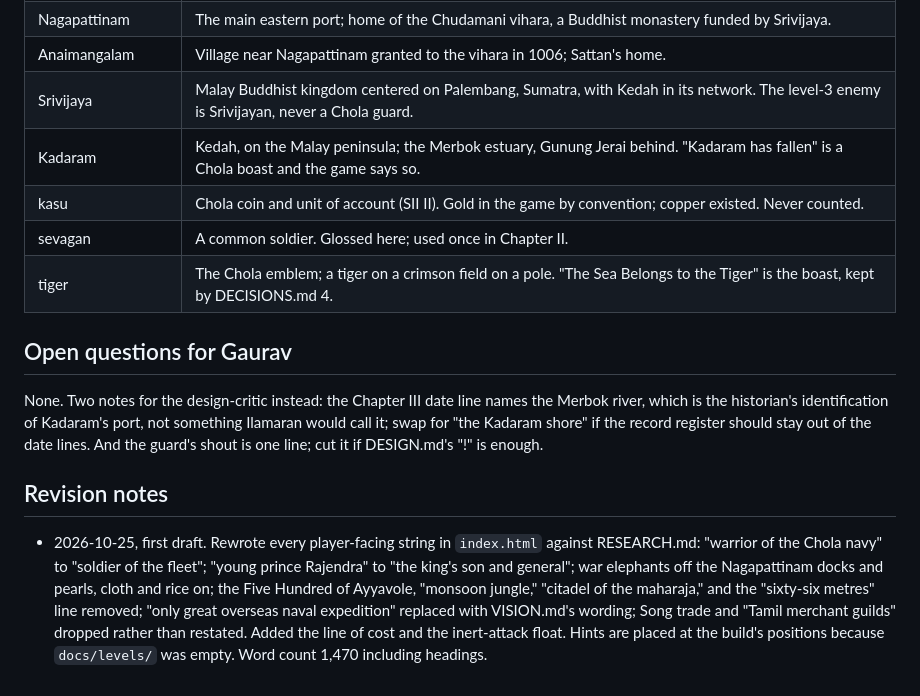
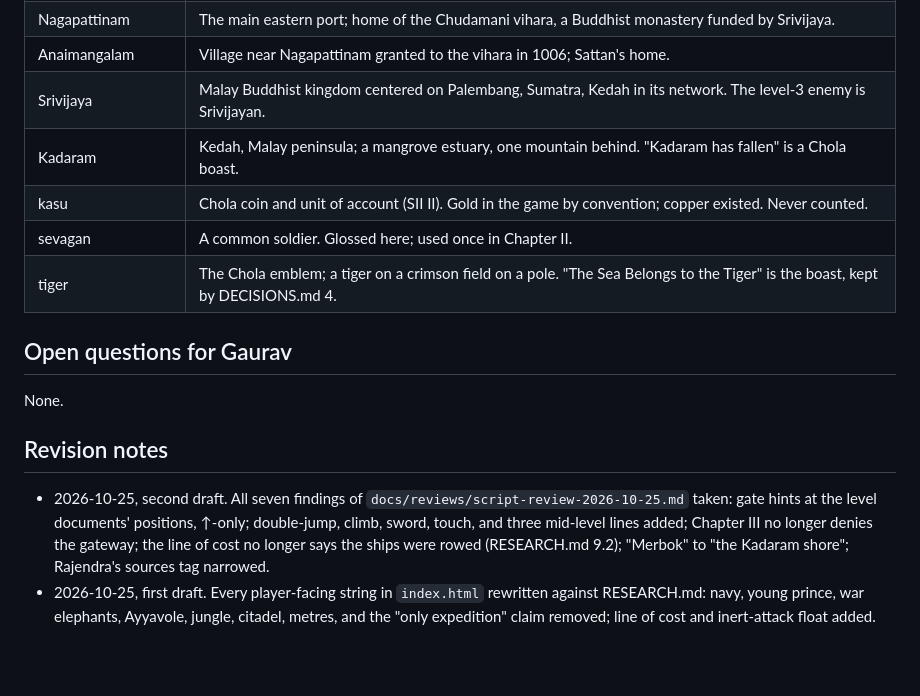
Before and after one commit to gvenkateswar/chola-platformer, a Markdown page: docs/SCRIPT.md, the part around one of its changes. GitHub-like rendering; blank space fills up the shorter version.

```diff
--- a/docs/SCRIPT.md
+++ b/docs/SCRIPT.md
@@ -150,28 +156,24 @@ and Sakhuja, eds., *Nagapattinam to Suvarnadwipa* (2009). Balasubrahmanyam,
 | Nagapattinam | The main eastern port; home of the Chudamani vihara, a Buddhist monastery funded by Srivijaya. |
 | Anaimangalam | Village near Nagapattinam granted to the vihara in 1006; Sattan's home. |
-| Srivijaya | Malay Buddhist kingdom centered on Palembang, Sumatra, with Kedah in its network. The level-3 enemy is Srivijayan, never a Chola guard. |
-| Kadaram | Kedah, on the Malay peninsula; the Merbok estuary, Gunung Jerai behind. "Kadaram has fallen" is a Chola boast and the game says so. |
+| Srivijaya | Malay Buddhist kingdom centered on Palembang, Sumatra, Kedah in its network. The level-3 enemy is Srivijayan. |
+| Kadaram | Kedah, Malay peninsula; a mangrove estuary, one mountain behind. "Kadaram has fallen" is a Chola boast. |
 | kasu | Chola coin and unit of account (SII II). Gold in the game by convention; copper existed. Never counted. |
 | sevagan | A common soldier. Glossed here; used once in Chapter II. |
 | tiger | The Chola emblem; a tiger on a crimson field on a pole. "The Sea Belongs to the Tiger" is the boast, kept by DECISIONS.md 4. |
 
 ## Open questions for Gaurav
 
-None. Two notes for the design-critic instead: the Chapter III date line
-names the Merbok river, which is the historian's identification of Kadaram's
-port, not something Ilamaran would call it; swap for "the Kadaram shore" if
-the record register should stay out of the date lines. And the guard's shout
-is one line; cut it if DESIGN.md's "!" is enough.
+None.
 
 ## Revision notes
 
-- 2026-10-25, first draft. Rewrote every player-facing string in
-  `index.html` against RESEARCH.md: "warrior of the Chola navy" to "soldier
-  of the fleet"; "young prince Rajendra" to "the king's son and general";
-  war elephants off the Nagapattinam docks and pearls, cloth and rice on;
-  the Five Hundred of Ayyavole, "monsoon jungle," "citadel of the
-  maharaja," and the "sixty-six metres" line removed; "only great overseas
-  naval expedition" replaced with VISION.md's wording; Song trade and
-  "Tamil merchant guilds" dropped rather than restated. Added the line of
-  cost and the inert-attack float. Hints are placed at the build's
-  positions because `docs/levels/` was empty. Word count 1,470 including headings.
+- 2026-10-25, second draft. All seven findings of
+  `docs/reviews/script-review-2026-10-25.md` taken: gate hints at the
+  level documents' positions, ↑-only; double-jump, climb, sword, touch, and
+  three mid-level lines added; Chapter III no longer denies the gateway;
+  the line of cost no longer says the ships were rowed (RESEARCH.md 9.2);
+  "Merbok" to "the Kadaram shore"; Rajendra's sources tag narrowed.
+- 2026-10-25, first draft. Every player-facing string in `index.html`
+  rewritten against RESEARCH.md: navy, young prince, war elephants,
+  Ayyavole, jungle, citadel, metres, and the "only expedition" claim
+  removed; line of cost and inert-attack float added.
```
Also changed, not shown: other parts of docs/SCRIPT.md (+21 -15 lines), 1 other file.
